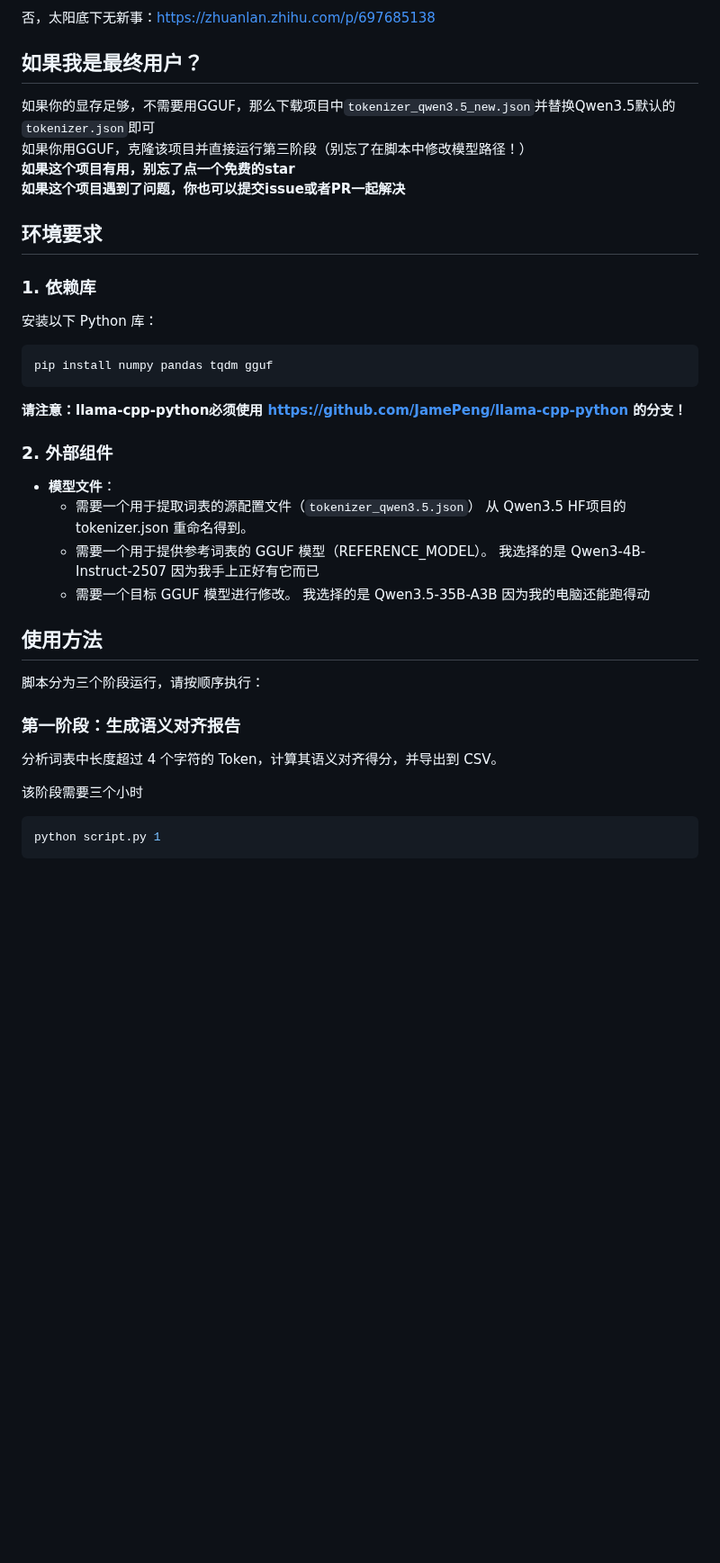
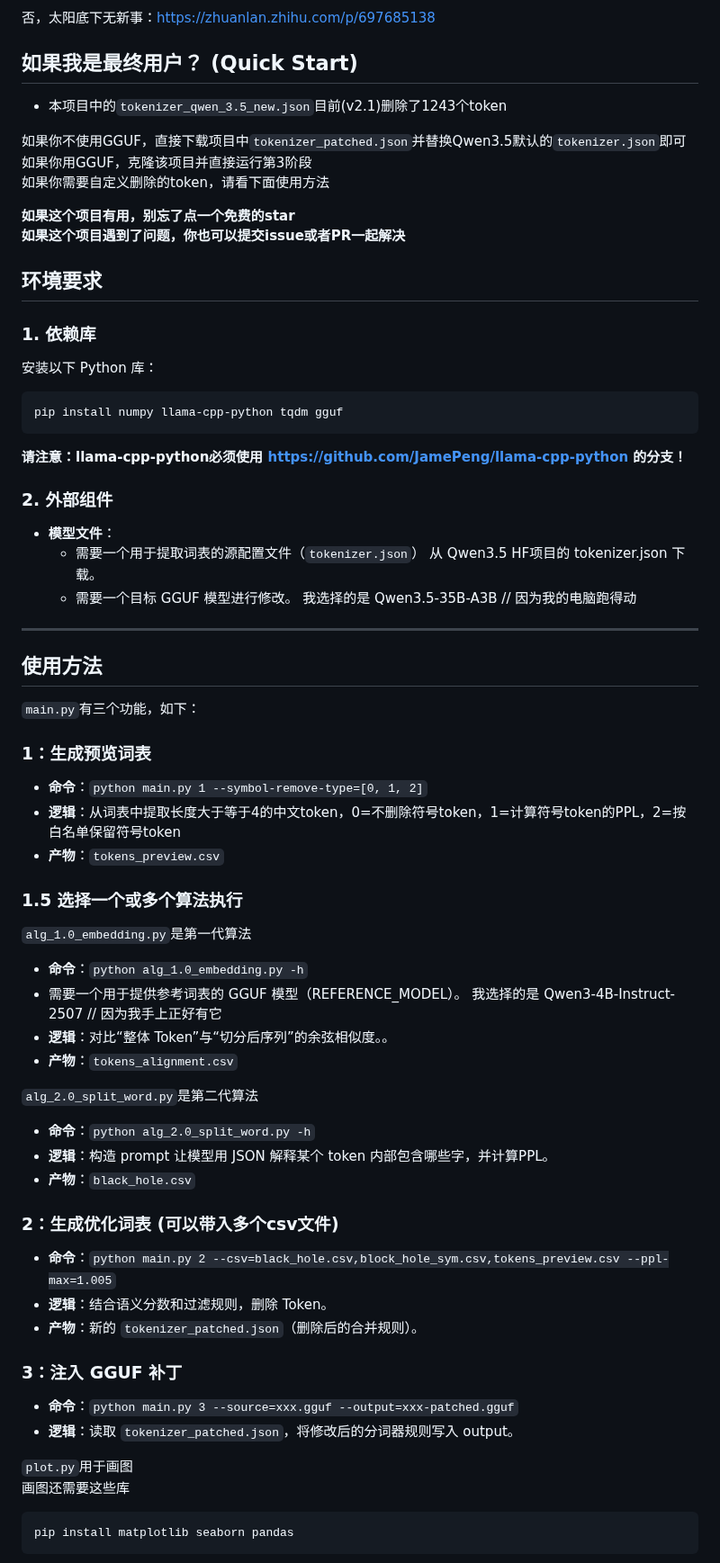
Before and after one commit to roj234/qwen35_tokenizer_utils, a Markdown page: README.md, the part around one of its changes. Shown at 90% size. GitHub-like rendering; blank space fills up the shorter version.

````diff
--- a/README.md
+++ b/README.md
@@ -37,8 +36,12 @@ After token dummied
 否，太阳底下无新事：https://zhuanlan.zhihu.com/p/697685138
 
-## 如果我是最终用户？
-如果你的显存足够，不需要用GGUF，那么下载项目中`tokenizer_qwen3.5_new.json`并替换Qwen3.5默认的`tokenizer.json`即可
-如果你用GGUF，克隆该项目并直接运行第三阶段（别忘了在脚本中修改模型路径！）
+## 如果我是最终用户？ (Quick Start)
+- 本项目中的`tokenizer_qwen_3.5_new.json`目前(v2.1)删除了1243个token
+
+如果你不使用GGUF，直接下载项目中`tokenizer_patched.json`并替换Qwen3.5默认的`tokenizer.json`即可
+如果你用GGUF，克隆该项目并直接运行第3阶段
+如果你需要自定义删除的token，请看下面使用方法
+
 **如果这个项目有用，别忘了点一个免费的star**
 **如果这个项目遇到了问题，你也可以提交issue或者PR一起解决**
 
@@ -47,24 +50,52 @@ After token dummied
 ### 1. 依赖库
 安装以下 Python 库：
 ```bash
-pip install numpy pandas tqdm gguf
+pip install numpy llama-cpp-python tqdm gguf
 ```
 **请注意：llama-cpp-python必须使用 https://github.com/JamePeng/llama-cpp-python 的分支！**
 
 ### 2. 外部组件
 *   **模型文件**：
-    *   需要一个用于提取词表的源配置文件（`tokenizer_qwen3.5.json`） 从 Qwen3.5 HF项目的 tokenizer.json 重命名得到。
-    *   需要一个用于提供参考词表的 GGUF 模型（REFERENCE_MODEL）。 我选择的是 Qwen3-4B-Instruct-2507 因为我手上正好有它而已
-    *   需要一个目标 GGUF 模型进行修改。 我选择的是 Qwen3.5-35B-A3B 因为我的电脑还能跑得动
+    *   需要一个用于提取词表的源配置文件（`tokenizer.json`） 从 Qwen3.5 HF项目的 tokenizer.json 下载。
+    *   需要一个目标 GGUF 模型进行修改。 我选择的是 Qwen3.5-35B-A3B // 因为我的电脑跑得动
+
+---
 
 ## 使用方法
 
-脚本分为三个阶段运行，请按顺序执行：
+`main.py`有三个功能，如下：
 
-### 第一阶段：生成语义对齐报告
-分析词表中长度超过 4 个字符的 Token，计算其语义对齐得分，并导出到 CSV。
+### 1：生成预览词表
+*   **命令**：`python main.py 1 --symbol-remove-type=[0, 1, 2]`
+*   **逻辑**：从词表中提取长度大于等于4的中文token，0=不删除符号token，1=计算符号token的PPL，2=按白名单保留符号token
+*   **产物**：`tokens_preview.csv`
 
-该阶段需要三个小时
+### 1.5 选择一个或多个算法执行
+
+`alg_1.0_embedding.py`是第一代算法
+
+*   **命令**：`python alg_1.0_embedding.py -h`
+*   需要一个用于提供参考词表的 GGUF 模型（REFERENCE_MODEL）。 我选择的是 Qwen3-4B-Instruct-2507 // 因为我手上正好有它
+*   **逻辑**：对比“整体 Token”与“切分后序列”的余弦相似度。。
+*   **产物**：`tokens_alignment.csv`
+
+`alg_2.0_split_word.py`是第二代算法
+
+*   **命令**：`python alg_2.0_split_word.py -h`
+*   **逻辑**：构造 prompt 让模型用 JSON 解释某个 token 内部包含哪些字，并计算PPL。
+*   **产物**：`black_hole.csv`
+
+### 2：生成优化词表 (可以带入多个csv文件)
+*   **命令**：`python main.py 2 --csv=black_hole.csv,block_hole_sym.csv,tokens_preview.csv --ppl-max=1.005`
+*   **逻辑**：结合语义分数和过滤规则，删除 Token。
+*   **产物**：新的 `tokenizer_patched.json`（删除后的合并规则）。
+
+### 3：注入 GGUF 补丁
+*   **命令**：`python main.py 3 --source=xxx.gguf --output=xxx-patched.gguf`
+*   **逻辑**：读取 `tokenizer_patched.json`，将修改后的分词器规则写入 output。
+
+`plot.py`用于画图
+画图还需要这些库
 ```bash
-python script.py 1
+pip install matplotlib seaborn pandas
 ```
````
Also changed, not shown: other parts of README.md (+25 -49 lines), spring_ad.md (added, +162 -0 lines), images/after.png, images/before.png, images/length_vs_ppl.png (added), images/qwen3.5_token_audit.png (added), 12 other files.
